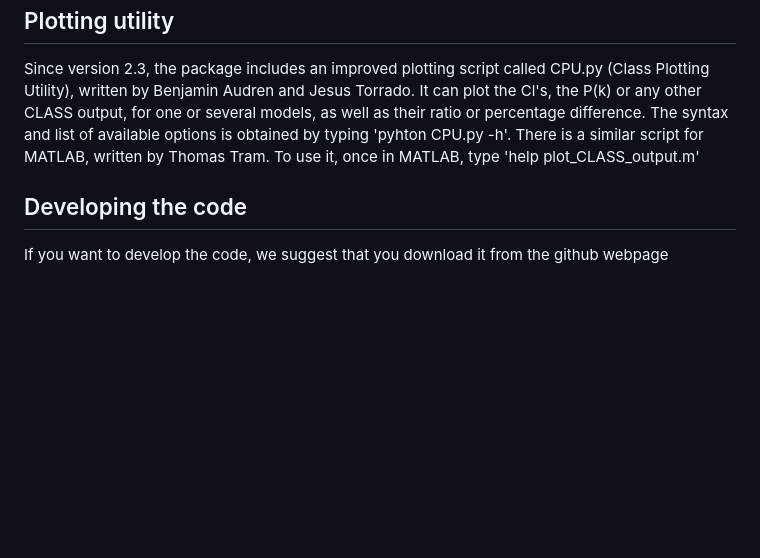
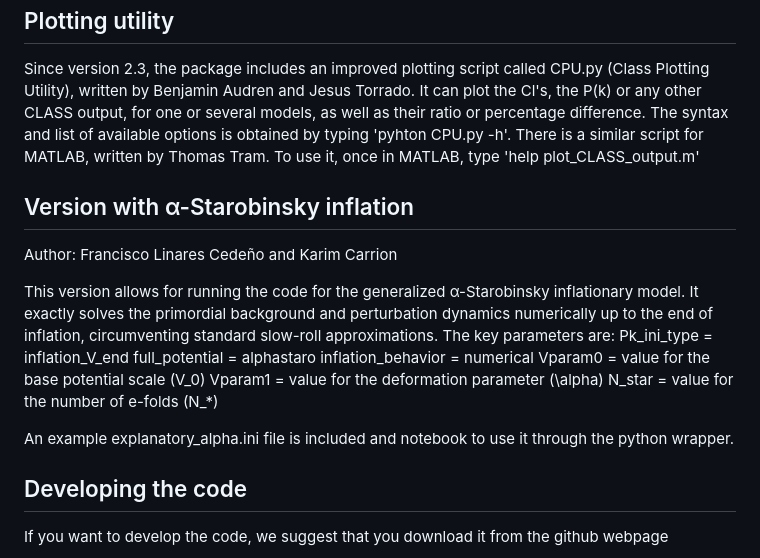
Before and after one commit to karimpsi22/class_alphastaro, a Markdown page: README.md, the part around the change. GitHub-like rendering; blank space fills up the shorter version.

Commit message:
Add α-Starobinsky inflation details to README
Added section for α-Starobinsky inflation version with details on parameters and usage.

```diff
--- a/README.md
+++ b/README.md
@@ -90,6 +90,21 @@ typing 'pyhton CPU.py -h'. There is a similar script for MATLAB,
 written by Thomas Tram. To use it, once in MATLAB, type 'help
 plot_CLASS_output.m'
 
+Version with α-Starobinsky inflation
+------------------------------------
+Author: Francisco Linares Cedeño and Karim Carrion
+
+This version allows for running the code for the generalized α-Starobinsky inflationary model. It exactly solves the primordial background and perturbation dynamics numerically up to the end of inflation, circumventing standard slow-roll approximations.
+The key parameters are:
+Pk_ini_type = inflation_V_end
+full_potential = alphastaro
+inflation_behavior = numerical
+Vparam0 = value for the base potential scale (V_0)
+Vparam1 = value for the deformation parameter (\alpha)
+N_star = value for the number of e-folds (N_*)
+
+An example explanatory_alpha.ini file is included and notebook to use it through the python wrapper.
+
 Developing the code
 --------------------
 
```
